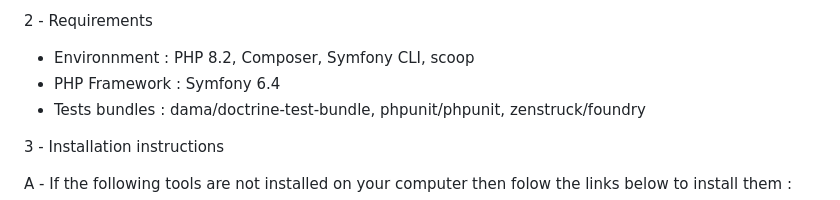
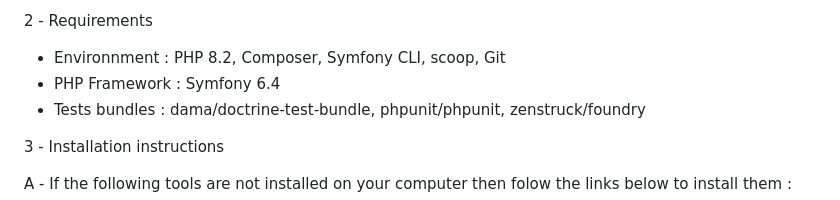
Before and after one commit to gitcmartel/todolist, a Markdown page: README.md, the part around the change. Drawn GitHub-style.

```diff
--- a/README.md
+++ b/README.md
@@ -8,7 +8,7 @@
 
 2 - Requirements
 
-- Environnment : PHP 8.2, Composer, Symfony CLI, scoop
+- Environnment : PHP 8.2, Composer, Symfony CLI, scoop, Git
 - PHP Framework : Symfony 6.4
 - Tests bundles : dama/doctrine-test-bundle, phpunit/phpunit, zenstruck/foundry
 
```
